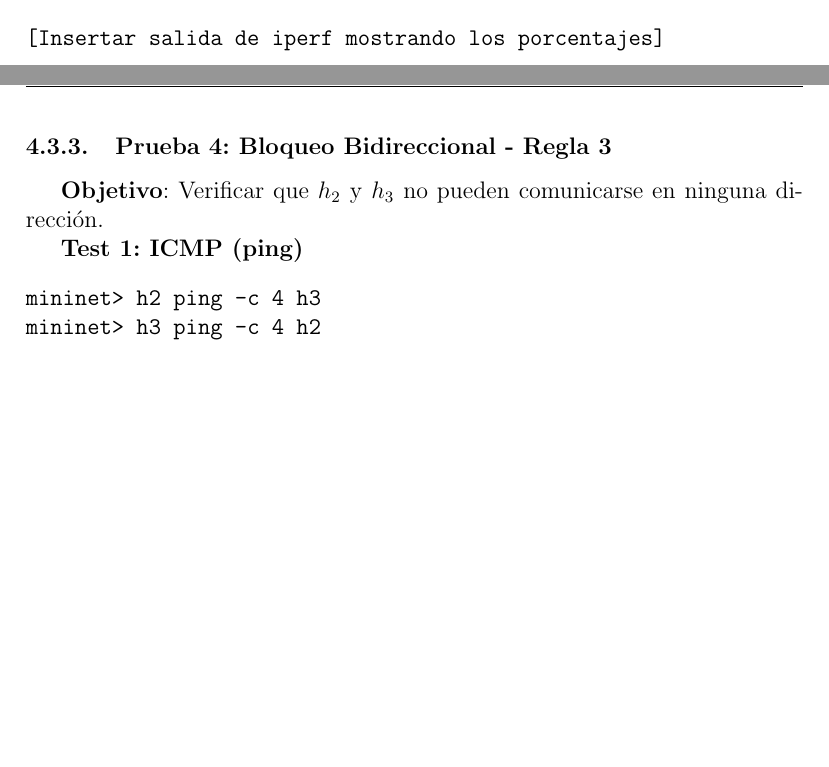
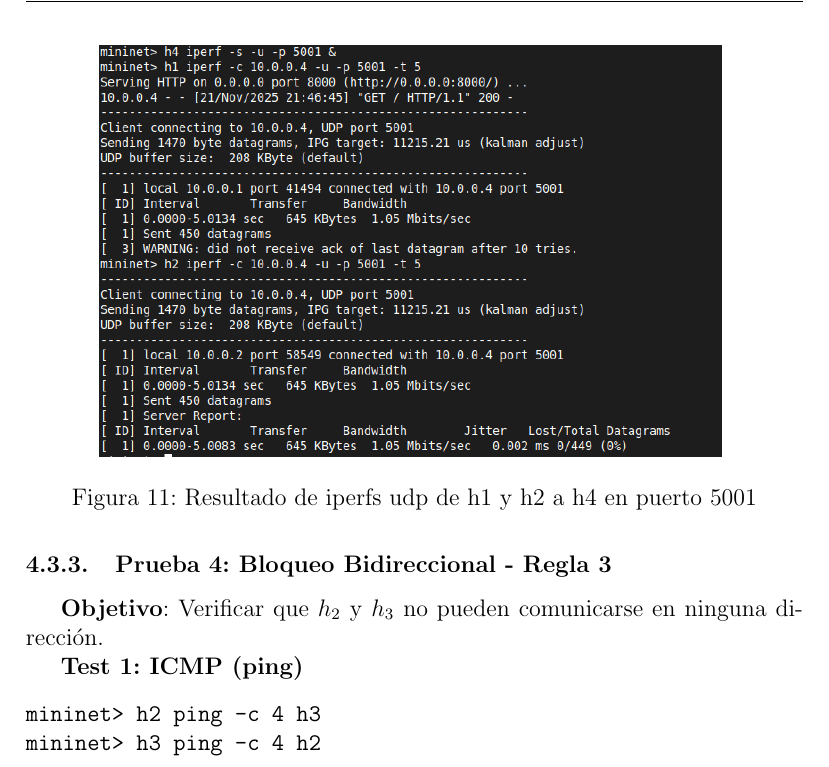
Before and after one commit to mrinkspot/Introduccion-a-los-Sistemas-Distribuidos-75.43-TP-N-2-Software-Defined-Networks, a LaTeX document (informe/main.tex, which reads informe/pruebas.tex): two parts of pages 14 and 15 of 18 before the commit and part of page 15 of 19 after it, the two joined at a grey line, cut at the place of the change, the shorter picture padded with empty space. Compiled offline with pdfLaTeX.

Commit message:
agrego prueba 3

```diff
--- a/informe/pruebas.tex
+++ b/informe/pruebas.tex
@@ -164,9 +164,12 @@ mininet> h2 iperf -c 10.0.0.4 -u -p 5001 -t 5
 \end{itemize}
 
 \textbf{Resultados Obtenidos}:
-\begin{verbatim}
-[Insertar salida de iperf mostrando los porcentajes]
-\end{verbatim}
+\begin{figure}[H]
+    \centering
+    \includegraphics[width=0.8\textwidth]{resultado_iperf_udp.png}
+    \caption{Resultado de iperfs udp de h1 y h2 a h4 en puerto 5001}
+    \label{fig:resultado_iperf_udp}
+\end{figure}
 
 \subsubsection{Prueba 4: Bloqueo Bidireccional - Regla 3}
 
```
Also changed, not shown: informe/main.pdf.
